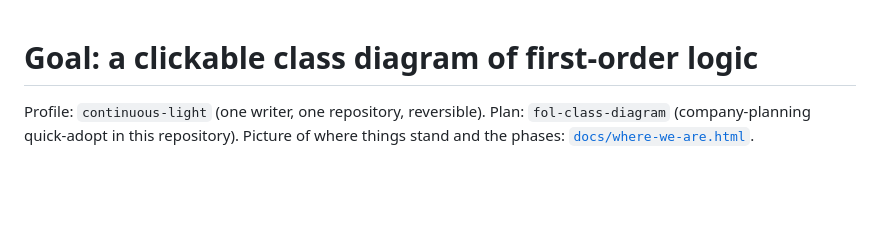
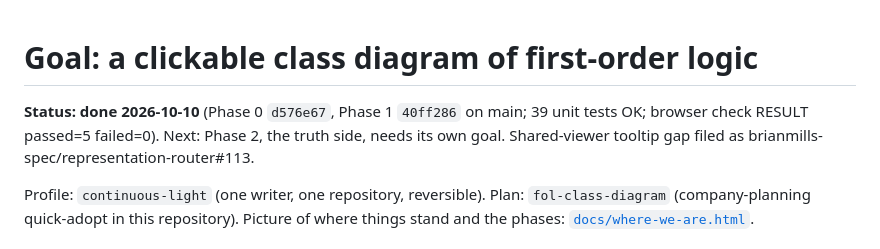
Before and after one commit to BrianMills2718/fol-operational-metamodel, a Markdown page: docs/goals/fol-class-diagram.md, the part around the change. Drawn GitHub-style; blank space fills up the shorter version.

Commit message:
[Goal fol-class-diagram] Record goal completion and evidence
Asked: Brian 2026-10-10 "yes give me the /goal"

Co-Authored-By: Claude Opus 5.5 <noreply@anthropic.com>
Claude-Session: https://claude.ai/code/session_01UWLqVtwEQ9x6YTEvprgzje

```diff
--- a/docs/goals/fol-class-diagram.md
+++ b/docs/goals/fol-class-diagram.md
@@ -1,4 +1,6 @@
 # Goal: a clickable class diagram of first-order logic
+
+**Status: done 2026-10-10** (Phase 0 `d576e67`, Phase 1 `40ff286` on main; 39 unit tests OK; browser check RESULT passed=5 failed=0). Next: Phase 2, the truth side, needs its own goal. Shared-viewer tooltip gap filed as brianmills-spec/representation-router#113.
 
 Profile: `continuous-light` (one writer, one repository, reversible).
 Plan: `fol-class-diagram` (company-planning quick-adopt in this repository).
```
